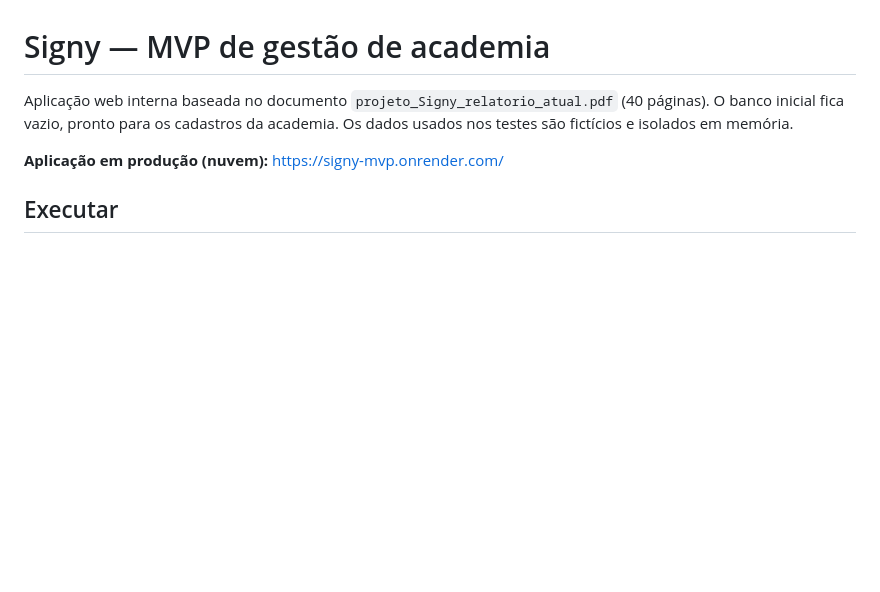
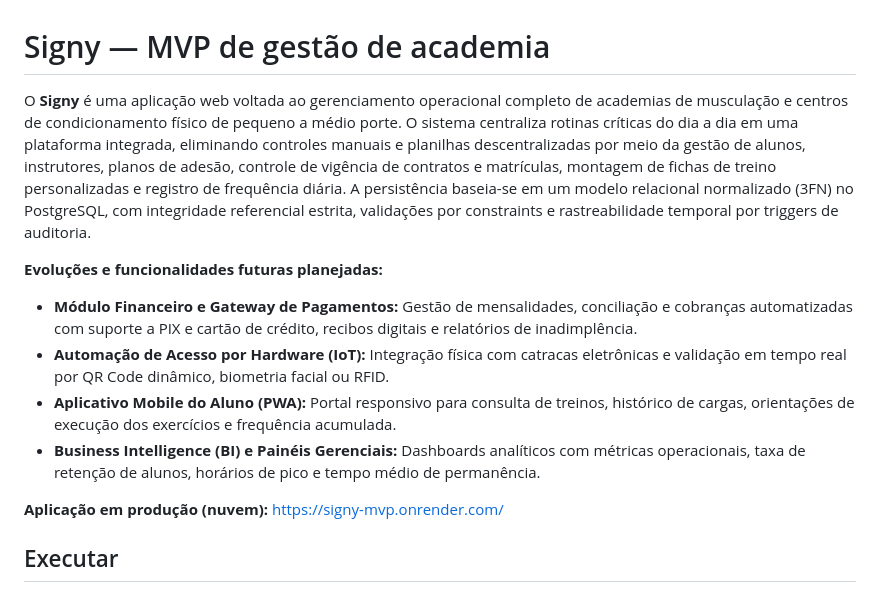
Before and after one commit to vitortoelho/signy-prototype, a Markdown page: README.md, the part around the change. GitHub-like rendering; blank space fills up the shorter version.

Commit message:
docs(readme): atualiza introducao do sistema e detalha evolucoes futuras

```diff
--- a/README.md
+++ b/README.md
@@ -1,6 +1,12 @@
 # Signy — MVP de gestão de academia
 
-Aplicação web interna baseada no documento `projeto_Signy_relatorio_atual.pdf` (40 páginas). O banco inicial fica vazio, pronto para os cadastros da academia. Os dados usados nos testes são fictícios e isolados em memória.
+O **Signy** é uma aplicação web voltada ao gerenciamento operacional completo de academias de musculação e centros de condicionamento físico de pequeno a médio porte. O sistema centraliza rotinas críticas do dia a dia em uma plataforma integrada, eliminando controles manuais e planilhas descentralizadas por meio da gestão de alunos, instrutores, planos de adesão, controle de vigência de contratos e matrículas, montagem de fichas de treino personalizadas e registro de frequência diária. A persistência baseia-se em um modelo relacional normalizado (3FN) no PostgreSQL, com integridade referencial estrita, validações por constraints e rastreabilidade temporal por triggers de auditoria.
+
+**Evoluções e funcionalidades futuras planejadas:**
+- **Módulo Financeiro e Gateway de Pagamentos:** Gestão de mensalidades, conciliação e cobranças automatizadas com suporte a PIX e cartão de crédito, recibos digitais e relatórios de inadimplência.
+- **Automação de Acesso por Hardware (IoT):** Integração física com catracas eletrônicas e validação em tempo real por QR Code dinâmico, biometria facial ou RFID.
+- **Aplicativo Mobile do Aluno (PWA):** Portal responsivo para consulta de treinos, histórico de cargas, orientações de execução dos exercícios e frequência acumulada.
+- **Business Intelligence (BI) e Painéis Gerenciais:** Dashboards analíticos com métricas operacionais, taxa de retenção de alunos, horários de pico e tempo médio de permanência.
 
 **Aplicação em produção (nuvem):** [https://signy-mvp.onrender.com/](https://signy-mvp.onrender.com/)
 
```
